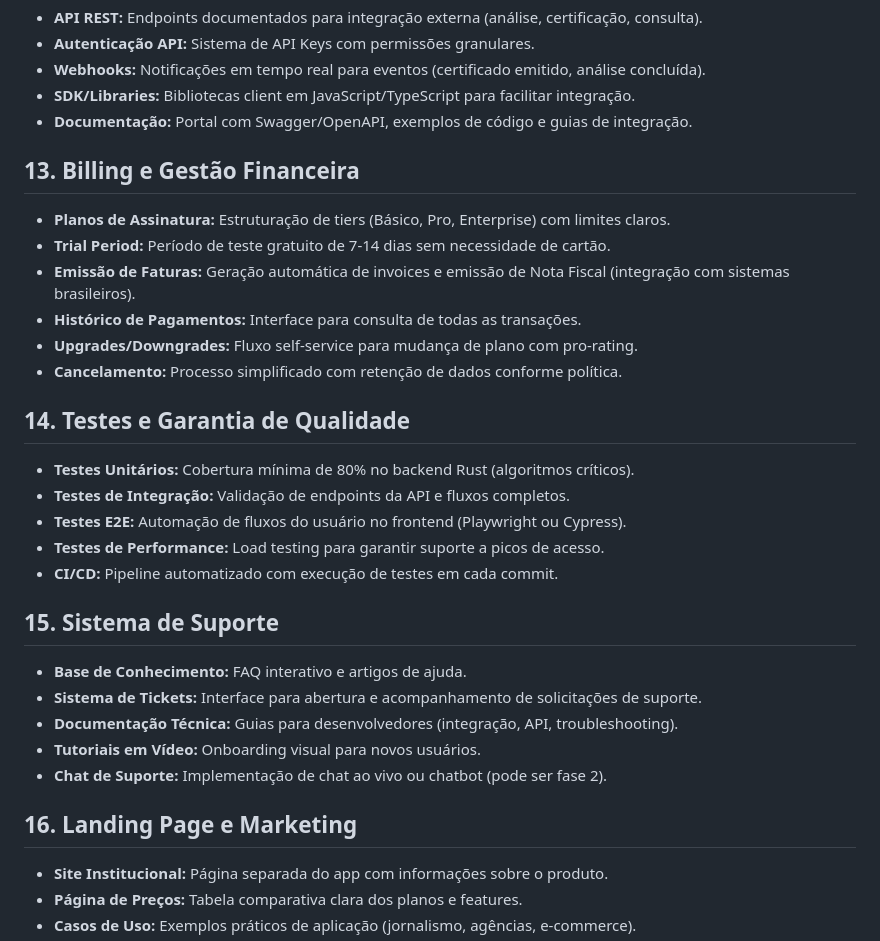
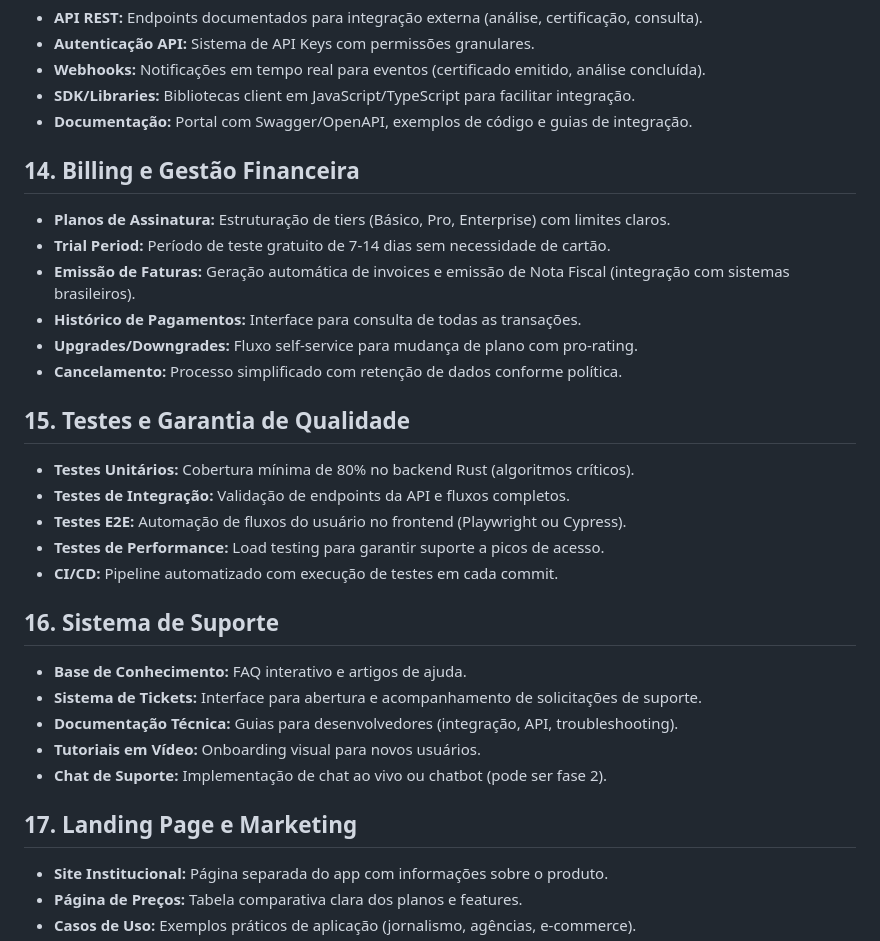
Before and after one commit to ArunaCoder/criadoporhumano, a Markdown page: docs/geral.md, the part around one of its changes. Rendered like a GitHub page.

```diff
--- a/docs/geral.md
+++ b/docs/geral.md
@@ -121,7 +121,7 @@
 - **SDK/Libraries:** Bibliotecas client em JavaScript/TypeScript para facilitar integração.
 - **Documentação:** Portal com Swagger/OpenAPI, exemplos de código e guias de integração.
 
-## 13. Billing e Gestão Financeira
+## 14. Billing e Gestão Financeira
 
 - **Planos de Assinatura:** Estruturação de tiers (Básico, Pro, Enterprise) com limites claros.
 - **Trial Period:** Período de teste gratuito de 7-14 dias sem necessidade de cartão.
@@ -130,7 +130,7 @@
 - **Upgrades/Downgrades:** Fluxo self-service para mudança de plano com pro-rating.
 - **Cancelamento:** Processo simplificado com retenção de dados conforme política.
 
-## 14. Testes e Garantia de Qualidade
+## 15. Testes e Garantia de Qualidade
 
 - **Testes Unitários:** Cobertura mínima de 80% no backend Rust (algoritmos críticos).
 - **Testes de Integração:** Validação de endpoints da API e fluxos completos.
@@ -138,7 +138,7 @@
 - **Testes de Performance:** Load testing para garantir suporte a picos de acesso.
 - **CI/CD:** Pipeline automatizado com execução de testes em cada commit.
 
-## 15. Sistema de Suporte
+## 16. Sistema de Suporte
 
 - **Base de Conhecimento:** FAQ interativo e artigos de ajuda.
 - **Sistema de Tickets:** Interface para abertura e acompanhamento de solicitações de suporte.
@@ -146,7 +146,7 @@
 - **Tutoriais em Vídeo:** Onboarding visual para novos usuários.
 - **Chat de Suporte:** Implementação de chat ao vivo ou chatbot (pode ser fase 2).
 
-## 16. Landing Page e Marketing
+## 17. Landing Page e Marketing
 
 - **Site Institucional:** Página separada do app com informações sobre o produto.
 - **Página de Preços:** Tabela comparativa clara dos planos e features.
```
Also changed, not shown: other parts of docs/geral.md (+9 -9 lines).
